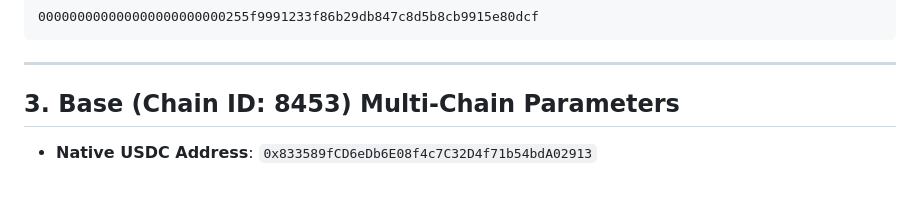
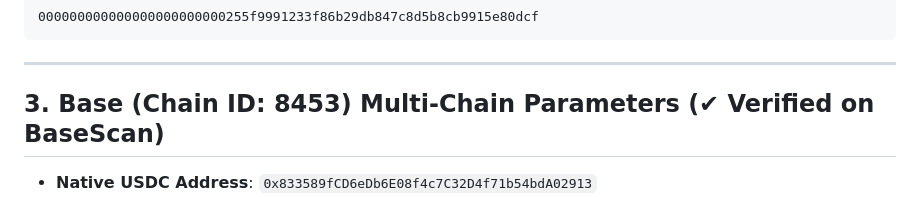
Before and after one commit to nohosa001-pixel/x402-cleanweb-agent, a Markdown page: contracts/verification/VERIFICATION_GUIDE.md, the part around the change. Rendered like a GitHub page.

```diff
--- a/contracts/verification/VERIFICATION_GUIDE.md
+++ b/contracts/verification/VERIFICATION_GUIDE.md
@@ -63,7 +63,7 @@ This guide provides everything required to verify and publicly display **`AgentP
 
 ---
 
-## 3. Base (Chain ID: 8453) Multi-Chain Parameters
+## 3. Base (Chain ID: 8453) Multi-Chain Parameters (✔ Verified on BaseScan)
 
 * **Native USDC Address**: `0x833589fCD6eDb6E08f4c7C32D4f71b54bdA02913`
 * **Direct Verify URLs**:
```
Also changed, not shown: README.md (+2 -2 lines).
